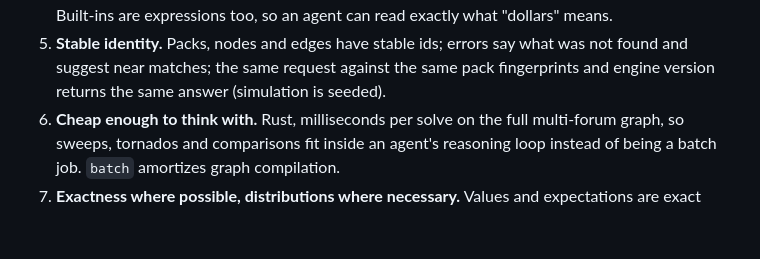
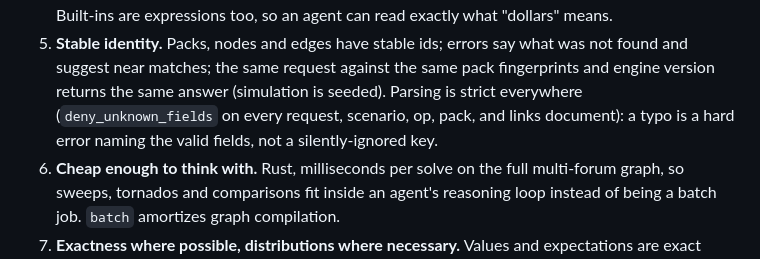
Before and after one commit to davidawad/litgraph, a Markdown page: docs/ARCHITECTURE.md, the part around the change. Rendered like a GitHub page; blank space fills up the shorter version.

Commit message:
chore(auto-commit): edit docs/ARCHITECTURE.md
Auto-Commit-Writer: claude-code-96222-s93f3230b_a465_419a_8bf8_df3913d530f8-t93f3230b_a465_419a_8bf8_df3913d530f8_jsonl
Auto-Commit-Agent: claude-code
Auto-Commit-Pid: 96222
Auto-Commit-Session: 93f3230b-a465-419a-8bf8-df3913d530f8
Auto-Commit-Transcript: 93f3230b-a465-419a-8bf8-df3913d530f8.jsonl
Auto-Commit-Concurrent-Writer-Warning: true

```diff
--- a/docs/ARCHITECTURE.md
+++ b/docs/ARCHITECTURE.md
@@ -80,7 +80,9 @@ different set with `$LITGRAPH_PACKS` or `--packs-dir` (`Catalog::load`).
 5. **Stable identity.** Packs, nodes and edges have stable ids; errors say
    what was not found and suggest near matches; the same request against the
    same pack fingerprints and engine version returns the same answer
-   (simulation is seeded).
+   (simulation is seeded). Parsing is strict everywhere (`deny_unknown_fields`
+   on every request, scenario, op, pack, and links document): a typo is a
+   hard error naming the valid fields, not a silently-ignored key.
 6. **Cheap enough to think with.** Rust, milliseconds per solve on the full
    multi-forum graph, so sweeps, tornados and comparisons fit inside an
    agent's reasoning loop instead of being a batch job. `batch` amortizes
```
